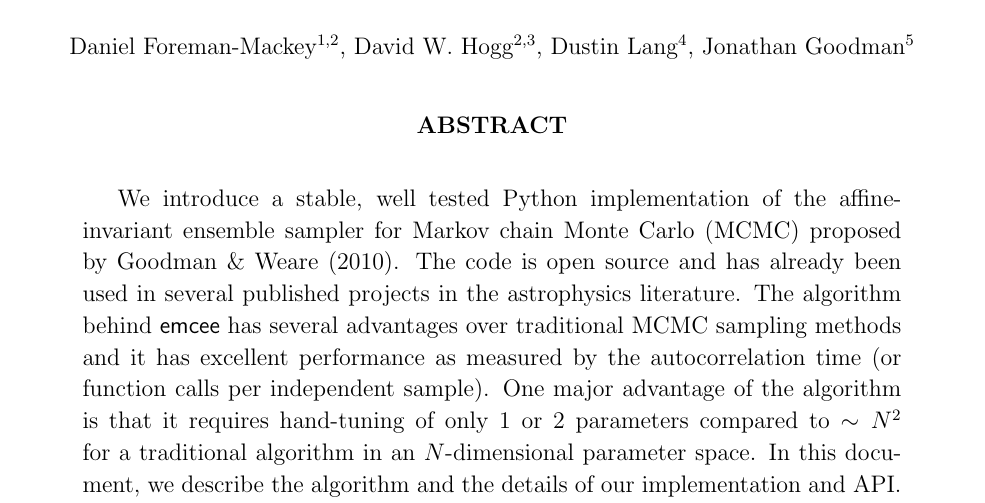
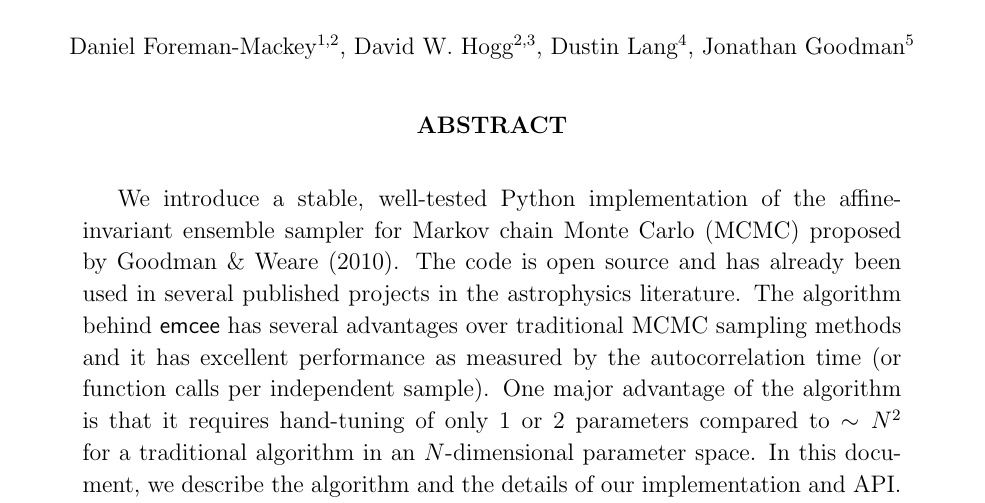
Before and after one commit to dfm/emcee, a LaTeX paper (document/doc.tex): part of page 1 of 22, cut so that both start at the same text. Compiled offline with pdfLaTeX.

Commit message:
typo in abstract

```diff
--- a/document/doc.tex
+++ b/document/doc.tex
@@ -146,7 +146,7 @@
 
 \numberparagraphs
 \begin{abstract}
-    We introduce a stable, well tested Python implementation of the affine-%
+    We introduce a stable, well-tested Python implementation of the affine-%
     invariant ensemble sampler for Markov chain Monte Carlo (MCMC)
     proposed by Goodman \& Weare (2010). The code is open source and has
     already been used in several published projects in the astrophysics
```
